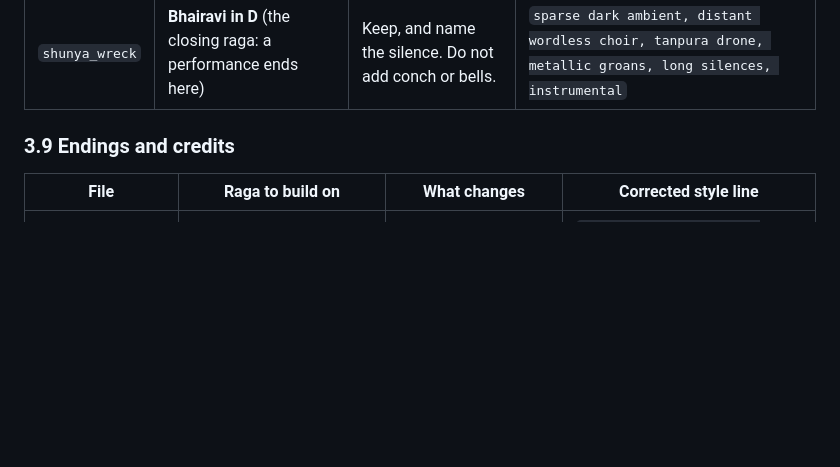
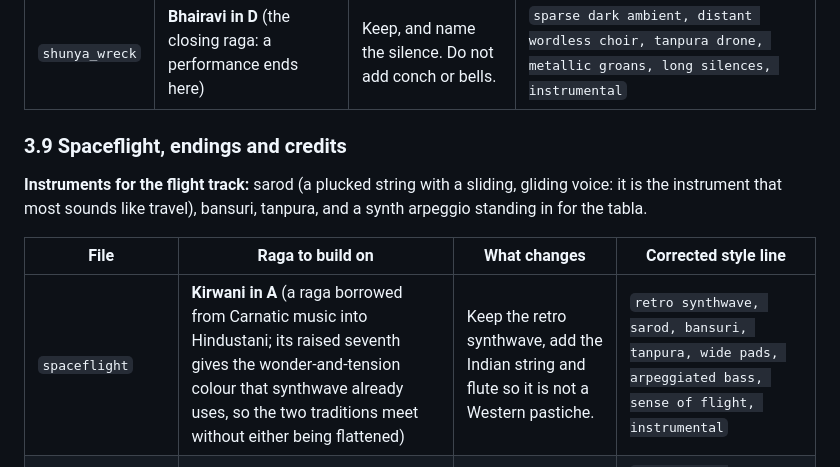
Before and after one commit to medh-eng/Corebound, a Markdown page: team-inbox/writing/T-012-cultural-review.md, the part around the change. Drawn GitHub-style; blank space fills up the shorter version.

Commit message:
T-012: add the spaceflight track to the music table
The review covered 23 of the 24 tracks in PROMPTS.md section 12 and missed
spaceflight. Added it with a raga and a corrected style line, so every track
in the music section now has a note.

```diff
--- a/team-inbox/writing/T-012-cultural-review.md
+++ b/team-inbox/writing/T-012-cultural-review.md
@@ -227,10 +227,13 @@ Each world keeps the four constants from the style bible (jaali, stepwell geomet
 | --- | --- | --- | --- |
 | `shunya_wreck` | **Bhairavi in D** (the closing raga: a performance ends here) | Keep, and name the silence. Do not add conch or bells. | `sparse dark ambient, distant wordless choir, tanpura drone, metallic groans, long silences, instrumental` |
 
-### 3.9 Endings and credits
+### 3.9 Spaceflight, endings and credits
+
+**Instruments for the flight track:** sarod (a plucked string with a sliding, gliding voice: it is the instrument that most sounds like travel), bansuri, tanpura, and a synth arpeggio standing in for the tabla.
 
 | File | Raga to build on | What changes | Corrected style line |
 | --- | --- | --- | --- |
+| `spaceflight` | **Kirwani in A** (a raga borrowed from Carnatic music into Hindustani; its raised seventh gives the wonder-and-tension colour that synthwave already uses, so the two traditions meet without either being flattened) | Keep the retro synthwave, add the Indian string and flute so it is not a Western pastiche. | `retro synthwave, sarod, bansuri, tanpura, wide pads, arpeggiated bass, sense of flight, instrumental` |
 | `ending_harvest` | **Bhairavi in D** (the goodbye) | Add sarangi and a solo bansuri; this ending is a loss. | `bittersweet orchestral ambient, sarangi, solo bansuri, piano, strings, instrumental` |
 | `ending_covenant` | **Hamsadhwani in D** (the same raga as both calms, now as the ending) | Shehnai belongs here: an auspicious ending. | `uplifting orchestral synthwave, bansuri, shehnai, tabla, wordless choir, instrumental` |
 | `credits` | **Kafi in D**, the title theme's raga | Make the reprise explicit so it is a reprise and not a new tune. | `warm synthwave, santoor, bansuri, tanpura, a gentle reprise of the title theme, instrumental` |
```
